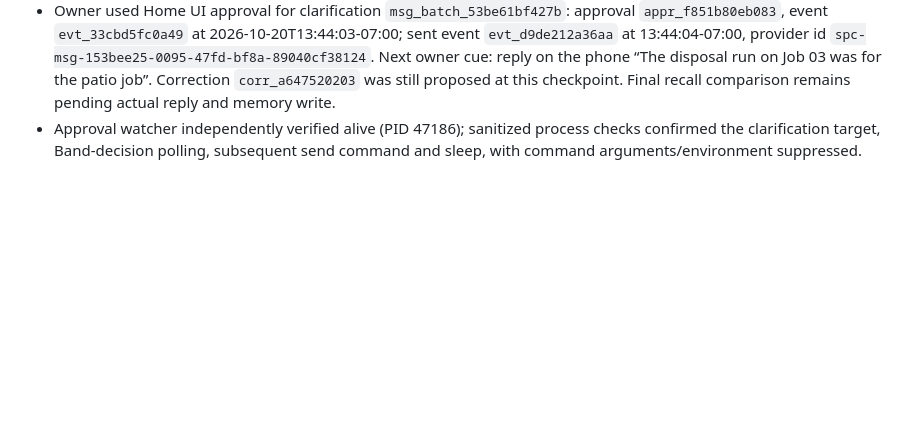
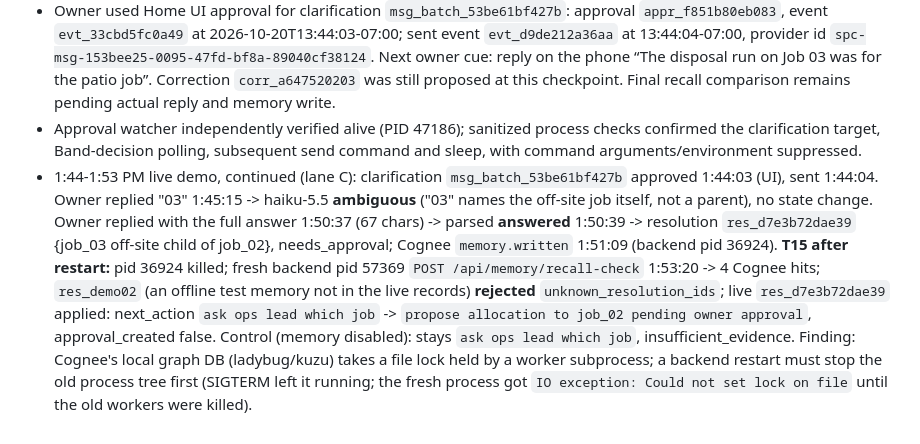
Before and after one commit to sdrucquer/PayrollPilot, a Markdown page: INTEGRATION-FINDINGS.md, the part around the change. Drawn GitHub-style; blank space fills up the shorter version.

Commit message:
C-06: live clarification loop and T15 recall after backend restart
Co-Authored-By: Claude Opus 5.5 <noreply@anthropic.com>

```diff
--- a/INTEGRATION-FINDINGS.md
+++ b/INTEGRATION-FINDINGS.md
@@ -45,3 +45,4 @@ Status values: **tested** (ran here, evidence linked), **unverified** (docs read
 - Existing approved/sent message text is unchanged. The healthy live backend was not restarted, so its imported drafting functions still use the earlier wording; adoption requires a separately coordinated safe deployment.
 - Owner used Home UI approval for clarification `msg_batch_53be61bf427b`: approval `appr_f851b80eb083`, event `evt_33cbd5fc0a49` at 2026-10-20T13:44:03-07:00; sent event `evt_d9de212a36aa` at 13:44:04-07:00, provider id `spc-msg-153bee25-0095-47fd-bf8a-89040cf38124`. Next owner cue: reply on the phone “The disposal run on Job 03 was for the patio job”. Correction `corr_a647520203` was still proposed at this checkpoint. Final recall comparison remains pending actual reply and memory write.
 - Approval watcher independently verified alive (PID 47186); sanitized process checks confirmed the clarification target, Band-decision polling, subsequent send command and sleep, with command arguments/environment suppressed.
+- 1:44-1:53 PM live demo, continued (lane C): clarification `msg_batch_53be61bf427b` approved 1:44:03 (UI), sent 1:44:04. Owner replied "03" 1:45:15 -> haiku-5.5 **ambiguous** ("03" names the off-site job itself, not a parent), no state change. Owner replied with the full answer 1:50:37 (67 chars) -> parsed **answered** 1:50:39 -> resolution `res_d7e3b72dae39` {job_03 off-site child of job_02}, needs_approval; Cognee `memory.written` 1:51:09 (backend pid 36924). **T15 after restart:** pid 36924 killed; fresh backend pid 57369 `POST /api/memory/recall-check` 1:53:20 -> 4 Cognee hits; `res_demo02` (an offline test memory not in the live records) **rejected** `unknown_resolution_ids`; live `res_d7e3b72dae39` applied: next_action `ask ops lead which job` -> `propose allocation to job_02 pending owner approval`, approval_created false. Control (memory disabled): stays `ask ops lead which job`, insufficient_evidence. Finding: Cognee's local graph DB (ladybug/kuzu) takes a file lock held by a worker subprocess; a backend restart must stop the old process tree first (SIGTERM left it running; the fresh process got `IO exception: Could not set lock on file` until the old workers were killed).
```
